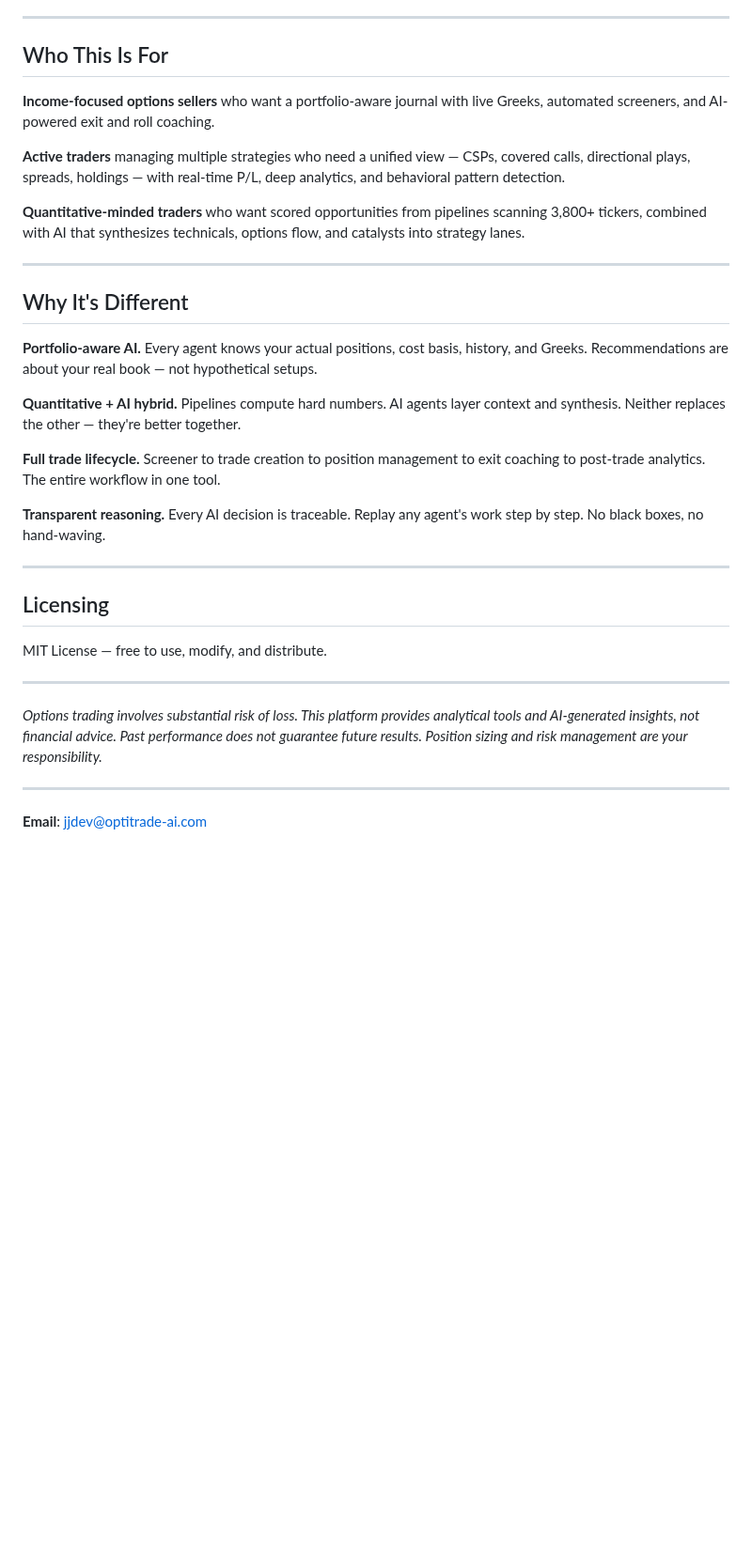
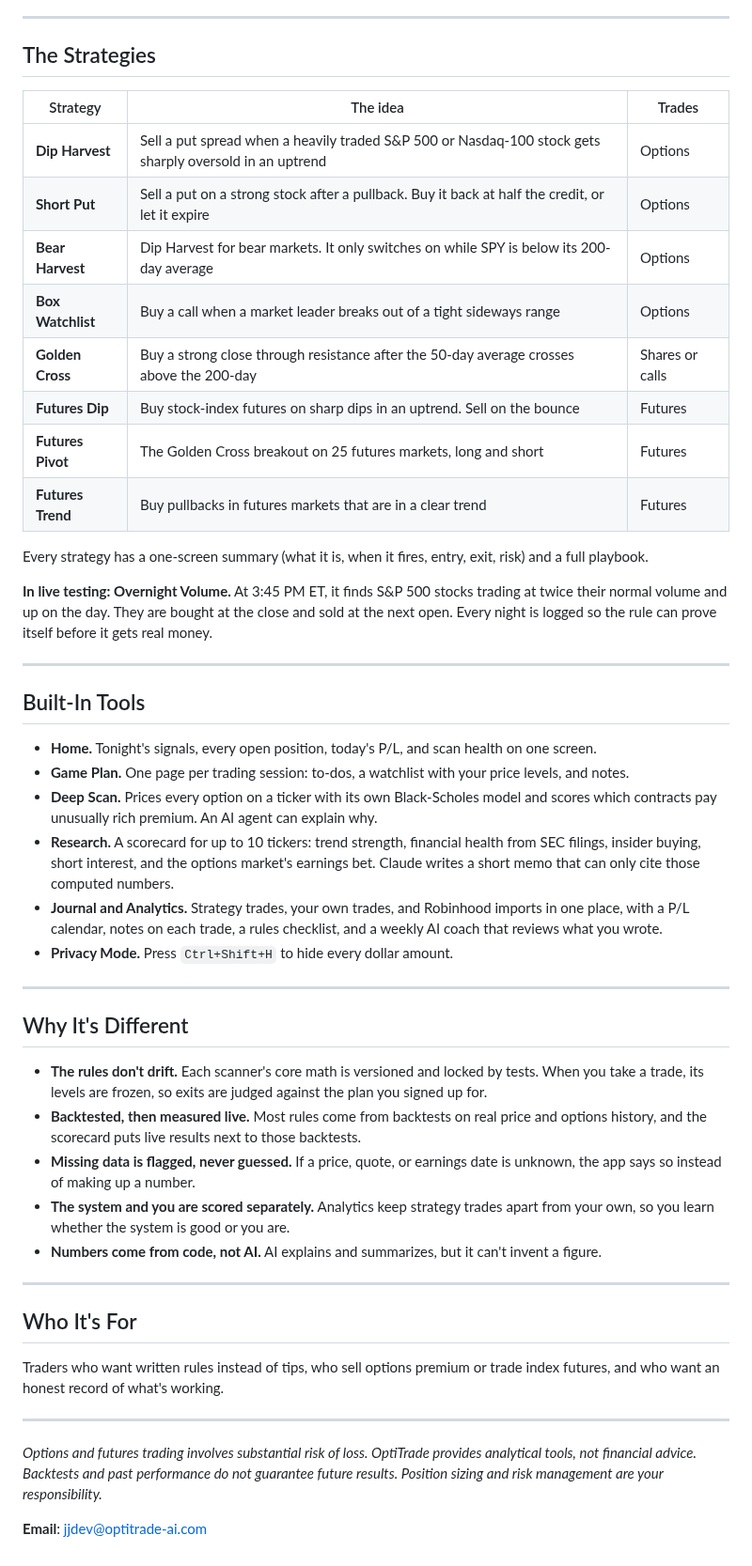
Before and after one commit to OptiTrade-AI/about-us, a Markdown page: README.md, the part around one of its changes. Shown at 94% size. Rendered like a GitHub page; blank space fills up the shorter version.

```diff
--- a/README.md
+++ b/README.md
@@ -122,36 +26,52 @@ Your analytics aren't just charts — they're a feedback loop that makes you a b
 
 ---
 
-## Who This Is For
+## The Strategies
 
-**Income-focused options sellers** who want a portfolio-aware journal with live Greeks, automated screeners, and AI-powered exit and roll coaching.
+| Strategy | The idea | Trades |
+|---|---|---|
+| **Dip Harvest** | Sell a put spread when a heavily traded S&P 500 or Nasdaq-100 stock gets sharply oversold in an uptrend | Options |
+| **Short Put** | Sell a put on a strong stock after a pullback. Buy it back at half the credit, or let it expire | Options |
+| **Bear Harvest** | Dip Harvest for bear markets. It only switches on while SPY is below its 200-day average | Options |
+| **Box Watchlist** | Buy a call when a market leader breaks out of a tight sideways range | Options |
+| **Golden Cross** | Buy a strong close through resistance after the 50-day average crosses above the 200-day | Shares or calls |
+| **Futures Dip** | Buy stock-index futures on sharp dips in an uptrend. Sell on the bounce | Futures |
+| **Futures Pivot** | The Golden Cross breakout on 25 futures markets, long and short | Futures |
+| **Futures Trend** | Buy pullbacks in futures markets that are in a clear trend | Futures |
 
-**Active traders** managing multiple strategies who need a unified view — CSPs, covered calls, directional plays, spreads, holdings — with real-time P/L, deep analytics, and behavioral pattern detection.
+Every strategy has a one-screen summary (what it is, when it fires, entry, exit, risk) and a full playbook.
 
-**Quantitative-minded traders** who want scored opportunities from pipelines scanning 3,800+ tickers, combined with AI that synthesizes technicals, options flow, and catalysts into strategy lanes.
+**In live testing: Overnight Volume.** At 3:45 PM ET, it finds S&P 500 stocks trading at twice their normal volume and up on the day. They are bought at the close and sold at the next open. Every night is logged so the rule can prove itself before it gets real money.
+
+---
+
+## Built-In Tools
+
+- **Home.** Tonight's signals, every open position, today's P/L, and scan health on one screen.
+- **Game Plan.** One page per trading session: to-dos, a watchlist with your price levels, and notes.
+- **Deep Scan.** Prices every option on a ticker with its own Black-Scholes model and scores which contracts pay unusually rich premium. An AI agent can explain why.
+- **Research.** A scorecard for up to 10 tickers: trend strength, financial health from SEC filings, insider buying, short interest, and the options market's earnings bet. Claude writes a short memo that can only cite those computed numbers.
+- **Journal and Analytics.** Strategy trades, your own trades, and Robinhood imports in one place, with a P/L calendar, notes on each trade, a rules checklist, and a weekly AI coach that reviews what you wrote.
+- **Privacy Mode.** Press `Ctrl+Shift+H` to hide every dollar amount.
 
 ---
 
 ## Why It's Different
 
-**Portfolio-aware AI.** Every agent knows your actual positions, cost basis, history, and Greeks. Recommendations are about your real book — not hypothetical setups.
-
-**Quantitative + AI hybrid.** Pipelines compute hard numbers. AI agents layer context and synthesis. Neither replaces the other — they're better together.
-
-**Full trade lifecycle.** Screener to trade creation to position management to exit coaching to post-trade analytics. The entire workflow in one tool.
-
-**Transparent reasoning.** Every AI decision is traceable. Replay any agent's work step by step. No black boxes, no hand-waving.
+- **The rules don't drift.** Each scanner's core math is versioned and locked by tests. When you take a trade, its levels are frozen, so exits are judged against the plan you signed up for.
+- **Backtested, then measured live.** Most rules come from backtests on real price and options history, and the scorecard puts live results next to those backtests.
+- **Missing data is flagged, never guessed.** If a price, quote, or earnings date is unknown, the app says so instead of making up a number.
+- **The system and you are scored separately.** Analytics keep strategy trades apart from your own, so you learn whether the system is good or you are.
+- **Numbers come from code, not AI.** AI explains and summarizes, but it can't invent a figure.
 
 ---
 
-## Licensing
+## Who It's For
 
-MIT License — free to use, modify, and distribute.
+Traders who want written rules instead of tips, who sell options premium or trade index futures, and who want an honest record of what's working.
 
 ---
 
-*Options trading involves substantial risk of loss. This platform provides analytical tools and AI-generated insights, not financial advice. Past performance does not guarantee future results. Position sizing and risk management are your responsibility.*
-
----
+*Options and futures trading involves substantial risk of loss. OptiTrade provides analytical tools, not financial advice. Backtests and past performance do not guarantee future results. Position sizing and risk management are your responsibility.*
 
 **Email**: jjdev@optitrade-ai.com
```
Also changed, not shown: other parts of README.md (+12 -108 lines).
